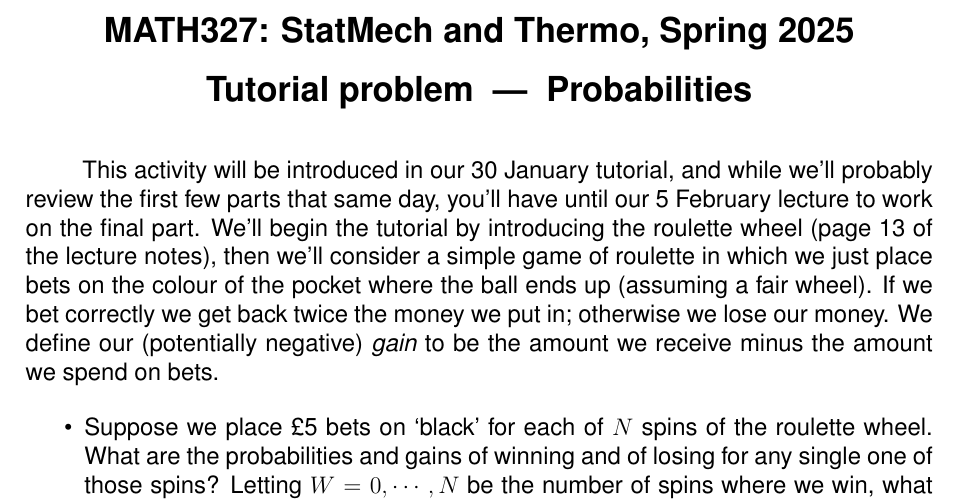
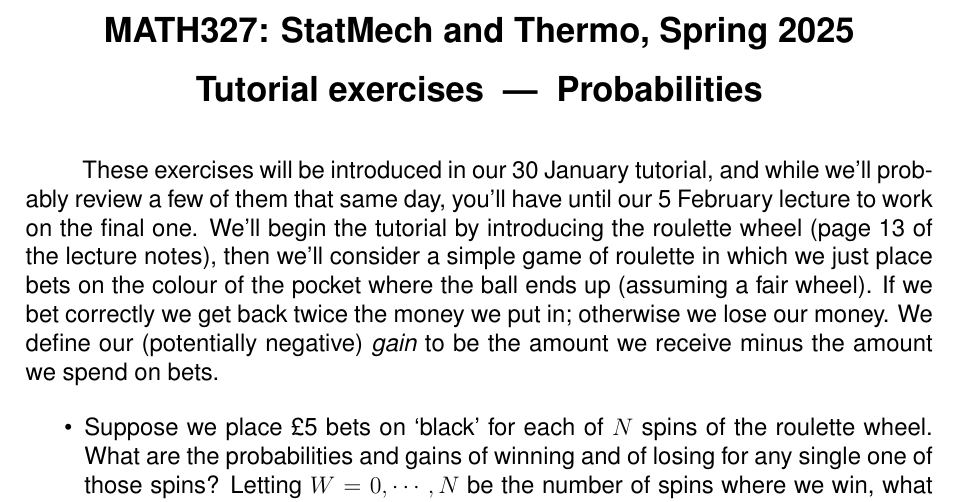
Before and after one commit to daschaich/MATH327_2025, a LaTeX document (tutorial/roulette.tex): part of the page, cut so that both start at the same text. Compiled offline with pdfLaTeX.

Commit message:
Change tutorial terminology from activity to exercises

```diff
--- a/tutorial/roulette.tex
+++ b/tutorial/roulette.tex
@@ -53,10 +53,10 @@
 \newcommand{\moddate}{Last modified 29 Jan.~2025}
 \begin{center}
   {\Large \textbf{MATH327: StatMech and Thermo, Spring 2025}} \\[12 pt]
-  {\Large \textbf{Tutorial problem \ --- \ Probabilities}} \\[24 pt]
+  {\Large \textbf{Tutorial exercises \ --- \ Probabilities}} \\[24 pt]
 \end{center}
 
-This activity will be introduced in our 30 January tutorial, and while we'll probably review the first few parts that same day, you'll have until our 5 February lecture to work on the final part.
+These exercises will be introduced in our 30 January tutorial, and while we'll probably review a few of them that same day, you'll have until our 5 February lecture to work on the final one.
 We'll begin the tutorial by introducing the roulette wheel (page 13 of the lecture notes), then we'll consider a simple game of roulette in which we just place bets on the colour of the pocket where the ball ends up (assuming a fair wheel).
 If we bet correctly we get back twice the money we put in; otherwise we lose our money.
 We define our (potentially negative) \textit{gain} to be the amount we receive minus the amount we spend on bets. \\[-20 pt]
```
Also changed, not shown: lecture_notes/info.tex (+2 -2 lines).
